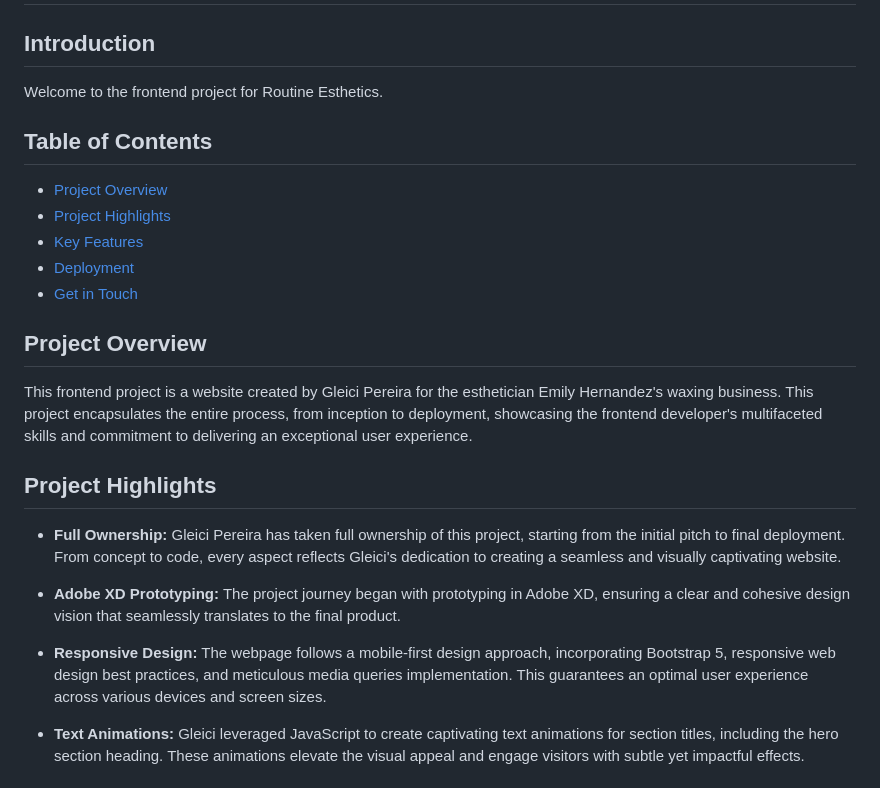
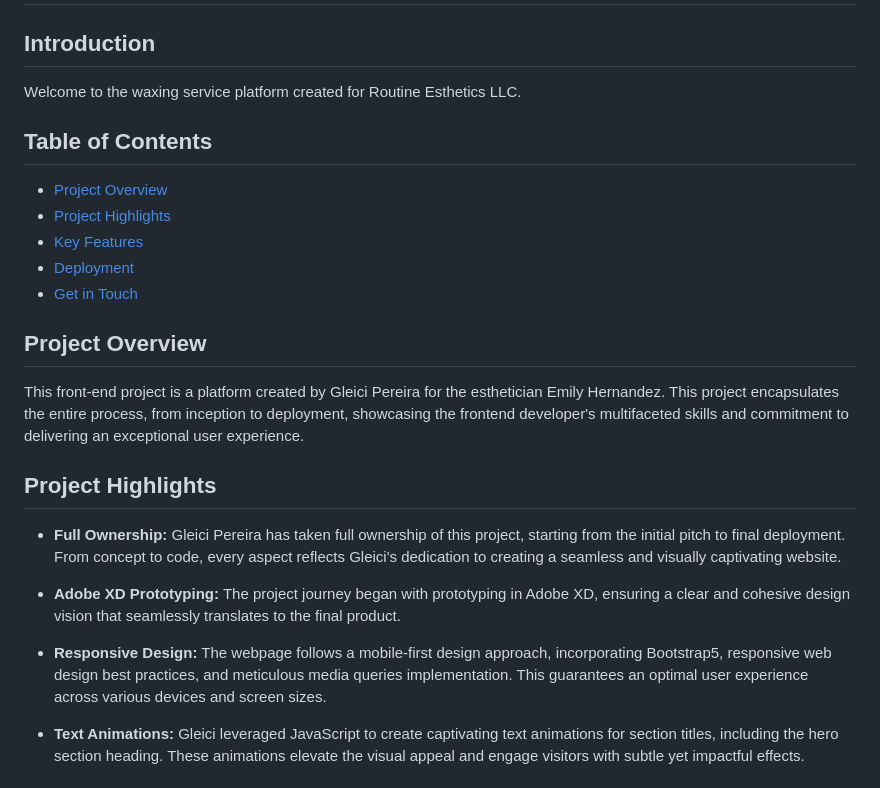
Before and after one commit to caresdev/routineesthetics, a Markdown page: README.md, the part around the change. Drawn GitHub-style.

```diff
--- a/README.md
+++ b/README.md
@@ -2,7 +2,7 @@
 
 ## Introduction
 
-Welcome to the frontend project for Routine Esthetics.
+Welcome to the waxing service platform created for Routine Esthetics LLC.
 
 ## Table of Contents
 
@@ -15,7 +15,7 @@ Welcome to the frontend project for Routine Esthetics.
 
 ## Project Overview
 
-This frontend project is a website created by Gleici Pereira for the esthetician Emily Hernandez's waxing business. This project encapsulates the entire process, from inception to deployment, showcasing the frontend developer's multifaceted skills and commitment to delivering an exceptional user experience.
+This front-end project is a platform created by Gleici Pereira for the esthetician Emily Hernandez. This project encapsulates the entire process, from inception to deployment, showcasing the frontend developer's multifaceted skills and commitment to delivering an exceptional user experience.
 
 ## Project Highlights
 
@@ -23,7 +23,7 @@ This frontend project is a website created by Gleici Pereira for the esthetician
 
 - **Adobe XD Prototyping:** The project journey began with prototyping in Adobe XD, ensuring a clear and cohesive design vision that seamlessly translates to the final product.
 
-- **Responsive Design:** The webpage follows a mobile-first design approach, incorporating Bootstrap 5, responsive web design best practices, and meticulous media queries implementation. This guarantees an optimal user experience across various devices and screen sizes.
+- **Responsive Design:** The webpage follows a mobile-first design approach, incorporating Bootstrap5, responsive web design best practices, and meticulous media queries implementation. This guarantees an optimal user experience across various devices and screen sizes.
 
 - **Text Animations:** Gleici leveraged JavaScript to create captivating text animations for section titles, including the hero section heading. These animations elevate the visual appeal and engage visitors with subtle yet impactful effects.
 
```
